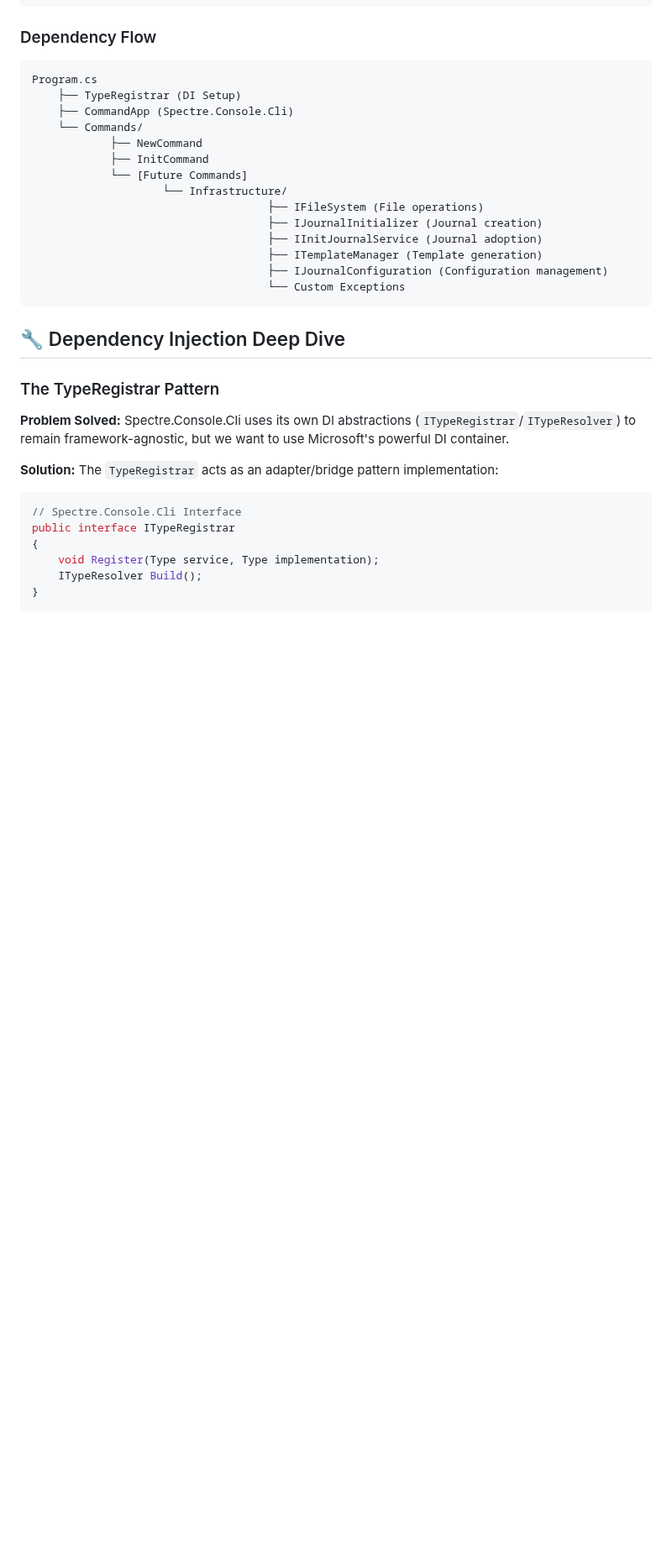
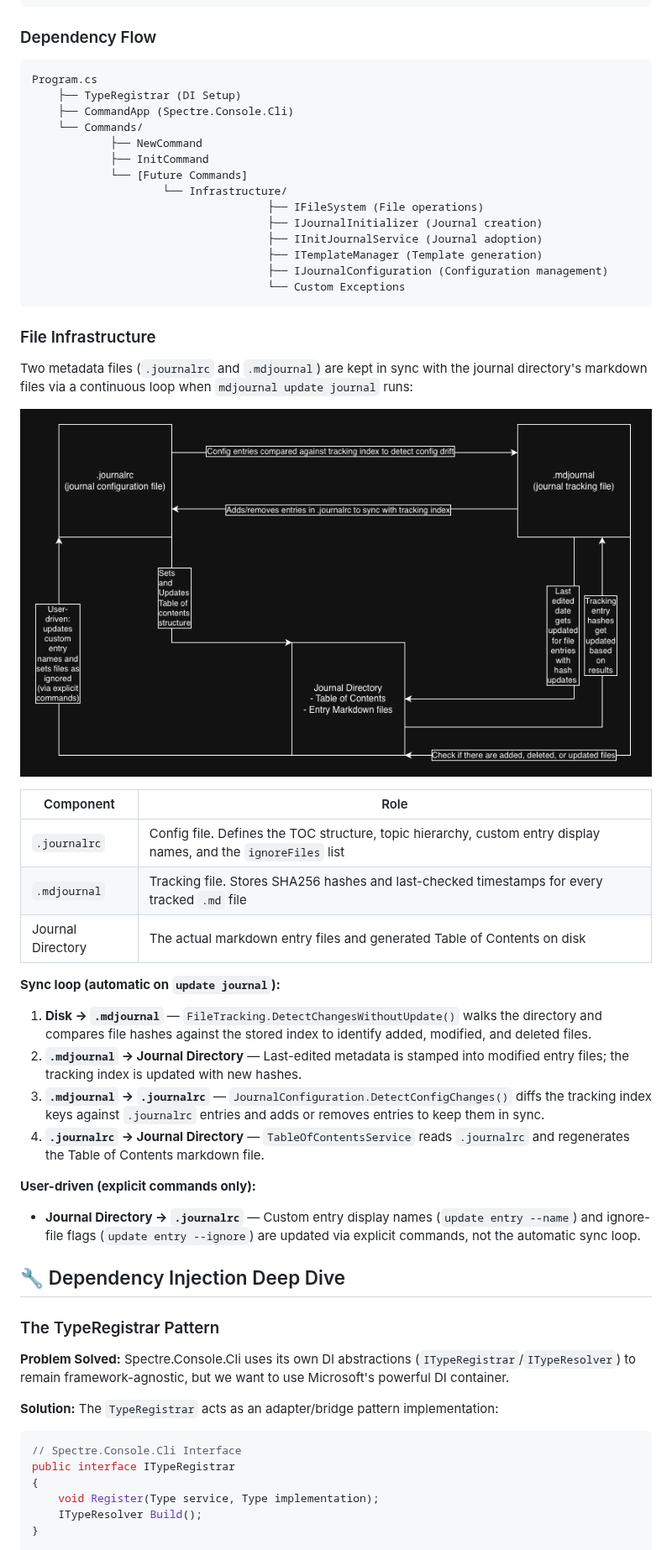
Before and after one commit to CollinRobison/markdown-journal-cli, a Markdown page: docs/ARCHITECTURE.md, the part around the change. Shown at 84% size. GitHub-like rendering; pictures changed too: docs/mdjournal_file_infrastructure.png (added); blank space fills up the shorter version.

````diff
--- a/docs/ARCHITECTURE.md
+++ b/docs/ARCHITECTURE.md
@@ -44,6 +44,29 @@ Program.cs
                                     ├── IJournalConfiguration (Configuration management)
                                     └── Custom Exceptions
 ```
+
+### File Infrastructure
+
+Two metadata files (`.journalrc` and `.mdjournal`) are kept in sync with the journal directory's markdown files via a continuous loop when `mdjournal update journal` runs:
+
+![File infrastructure diagram](mdjournal_file_infrastructure.png)
+
+| Component | Role |
+|---|---|
+| `.journalrc` | Config file. Defines the TOC structure, topic hierarchy, custom entry display names, and the `ignoreFiles` list |
+| `.mdjournal` | Tracking file. Stores SHA256 hashes and last-checked timestamps for every tracked `.md` file |
+| Journal Directory | The actual markdown entry files and generated Table of Contents on disk |
+
+**Sync loop (automatic on `update journal`):**
+
+1. **Disk → `.mdjournal`** — `FileTracking.DetectChangesWithoutUpdate()` walks the directory and compares file hashes against the stored index to identify added, modified, and deleted files.
+2. **`.mdjournal` → Journal Directory** — Last-edited metadata is stamped into modified entry files; the tracking index is updated with new hashes.
+3. **`.mdjournal` → `.journalrc`** — `JournalConfiguration.DetectConfigChanges()` diffs the tracking index keys against `.journalrc` entries and adds or removes entries to keep them in sync.
+4. **`.journalrc` → Journal Directory** — `TableOfContentsService` reads `.journalrc` and regenerates the Table of Contents markdown file.
+
+**User-driven (explicit commands only):**
+
+- **Journal Directory → `.journalrc`** — Custom entry display names (`update entry --name`) and ignore-file flags (`update entry --ignore`) are updated via explicit commands, not the automatic sync loop.
 
 ## 🔧 Dependency Injection Deep Dive
 
````
Also changed, not shown: README.md (+21 -3 lines), 3 other files.
